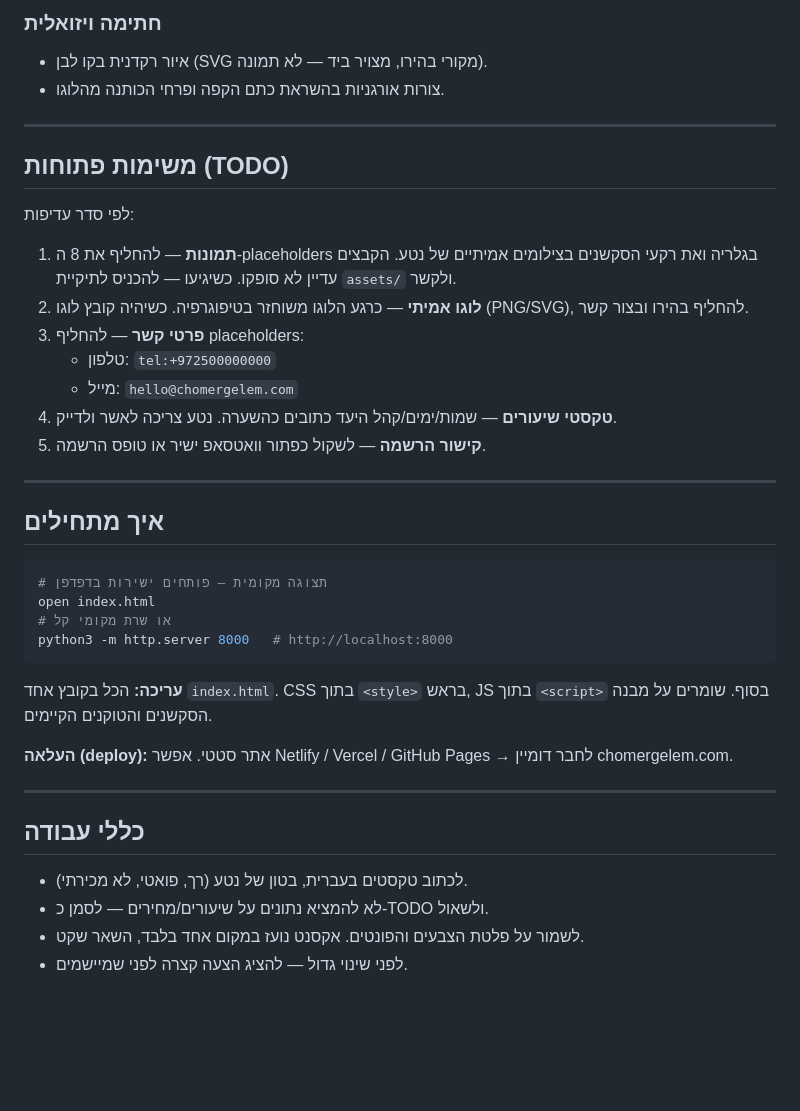
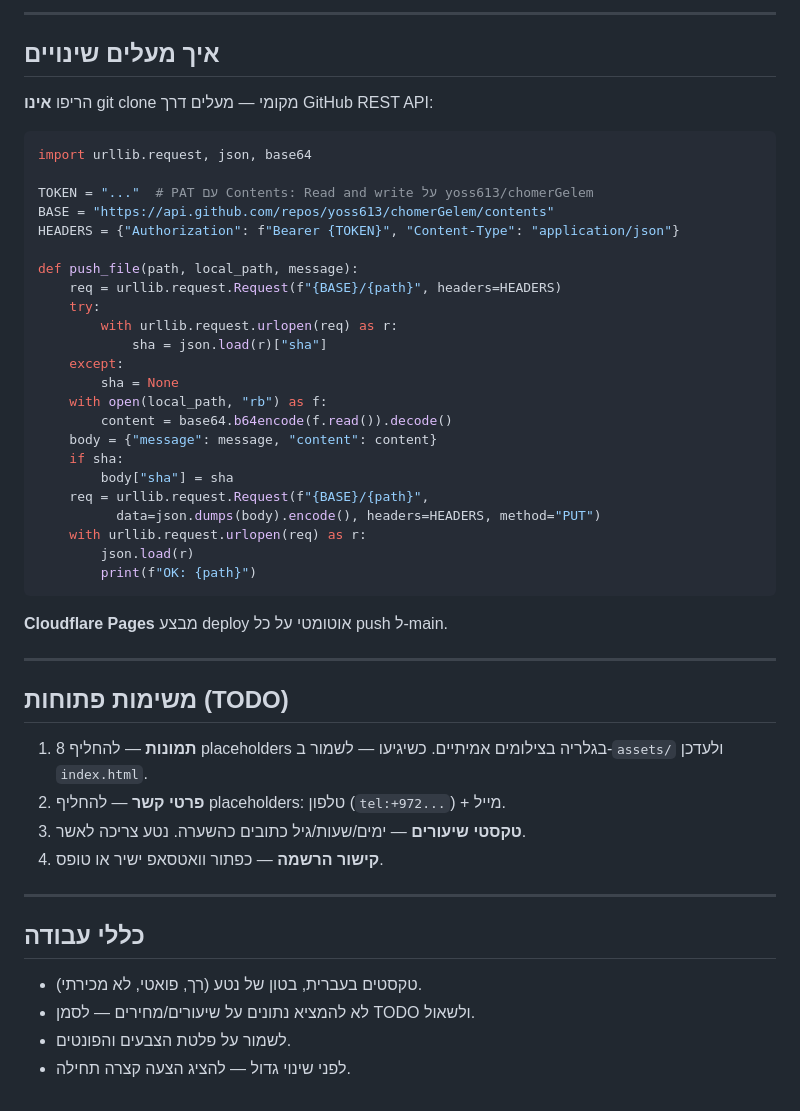
Before and after one commit to yoss613/chomerGelem, a Markdown page: CLAUDE.md, the part around one of its changes. GitHub-like rendering; blank space fills up the shorter version.

Commit message:
update: CLAUDE.md — מצב נוכחי מלא

````diff
--- a/CLAUDE.md
+++ b/CLAUDE.md
@@ -60,44 +70,52 @@ HTML + CSS + JS, הכל inline בקובץ אחד. אין build step, אין תל
 
-### חתימה ויזואלית
-- איור רקדנית בקו לבן (SVG מקורי בהירו, מצויר ביד — לא תמונה).
-- צורות אורגניות בהשראת כתם הקפה ופרחי הכותנה מהלוגו.
+---
+
+## איך מעלים שינויים
+
+הריפו **אינו** git clone מקומי — מעלים דרך GitHub REST API:
+
+```python
+import urllib.request, json, base64
+
+TOKEN = "..."  # PAT עם Contents: Read and write על yoss613/chomerGelem
+BASE = "https://api.github.com/repos/yoss613/chomerGelem/contents"
+HEADERS = {"Authorization": f"Bearer {TOKEN}", "Content-Type": "application/json"}
+
+def push_file(path, local_path, message):
+    req = urllib.request.Request(f"{BASE}/{path}", headers=HEADERS)
+    try:
+        with urllib.request.urlopen(req) as r:
+            sha = json.load(r)["sha"]
+    except:
+        sha = None
+    with open(local_path, "rb") as f:
+        content = base64.b64encode(f.read()).decode()
+    body = {"message": message, "content": content}
+    if sha:
+        body["sha"] = sha
+    req = urllib.request.Request(f"{BASE}/{path}",
+          data=json.dumps(body).encode(), headers=HEADERS, method="PUT")
+    with urllib.request.urlopen(req) as r:
+        json.load(r)
+        print(f"OK: {path}")
+```
+
+**Cloudflare Pages** מבצע deploy אוטומטי על כל push ל-main.
 
 ---
 
 ## משימות פתוחות (TODO)
 
-לפי סדר עדיפות:
-
-1. **תמונות** — להחליף את 8 ה-placeholders בגלריה ואת רקעי הסקשנים בצילומים אמיתיים של נטע.
-   הקבצים עדיין לא סופקו. כשיגיעו — להכניס לתיקיית `assets/` ולקשר.
-2. **לוגו אמיתי** — כרגע הלוגו משוחזר בטיפוגרפיה. כשיהיה קובץ לוגו (PNG/SVG), להחליף בהירו ובצור קשר.
-3. **פרטי קשר** — להחליף placeholders:
-   - טלפון: `tel:+972500000000`
-   - מייל: `hello@chomergelem.com`
-4. **טקסטי שיעורים** — שמות/ימים/קהל היעד כתובים כהשערה. נטע צריכה לאשר ולדייק.
-5. **קישור הרשמה** — לשקול כפתור וואטסאפ ישיר או טופס הרשמה.
-
----
-
-## איך מתחילים
-
-```bash
-# תצוגה מקומית – פותחים ישירות בדפדפן
-open index.html
-# או שרת מקומי קל
-python3 -m http.server 8000   # http://localhost:8000
-```
-
-**עריכה:** הכל בקובץ אחד `index.html`. CSS בתוך `<style>` בראש, JS בתוך `<script>` בסוף.
-שומרים על מבנה הסקשנים והטוקנים הקיימים.
-
-**העלאה (deploy):** אתר סטטי. אפשר Netlify / Vercel / GitHub Pages → לחבר דומיין chomergelem.com.
+1. **תמונות** — להחליף 8 placeholders בגלריה בצילומים אמיתיים. כשיגיעו — לשמור ב-`assets/` ולעדכן `index.html`.
+2. **פרטי קשר** — להחליף placeholders: טלפון (`tel:+972...`) + מייל.
+3. **טקסטי שיעורים** — ימים/שעות/גיל כתובים כהשערה. נטע צריכה לאשר.
+4. **קישור הרשמה** — כפתור וואטסאפ ישיר או טופס.
 
 ---
 
 ## כללי עבודה
 
-- לכתוב טקסטים בעברית, בטון של נטע (רך, פואטי, לא מכירתי).
-- לא להמציא נתונים על שיעורים/מחירים — לסמן כ-TODO ולשאול.
-- לשמור על פלטת הצבעים והפונטים. אקסנט נועז במקום אחד בלבד, השאר שקט.
-- לפני שינוי גדול — להציג הצעה קצרה לפני שמיישמים.
+- טקסטים בעברית, בטון של נטע (רך, פואטי, לא מכירתי).
+- לא להמציא נתונים על שיעורים/מחירים — לסמן TODO ולשאול.
+- לשמור על פלטת הצבעים והפונטים.
+- לפני שינוי גדול — להציג הצעה קצרה תחילה.
````
Also changed, not shown: other parts of CLAUDE.md (+23 -13 lines).
